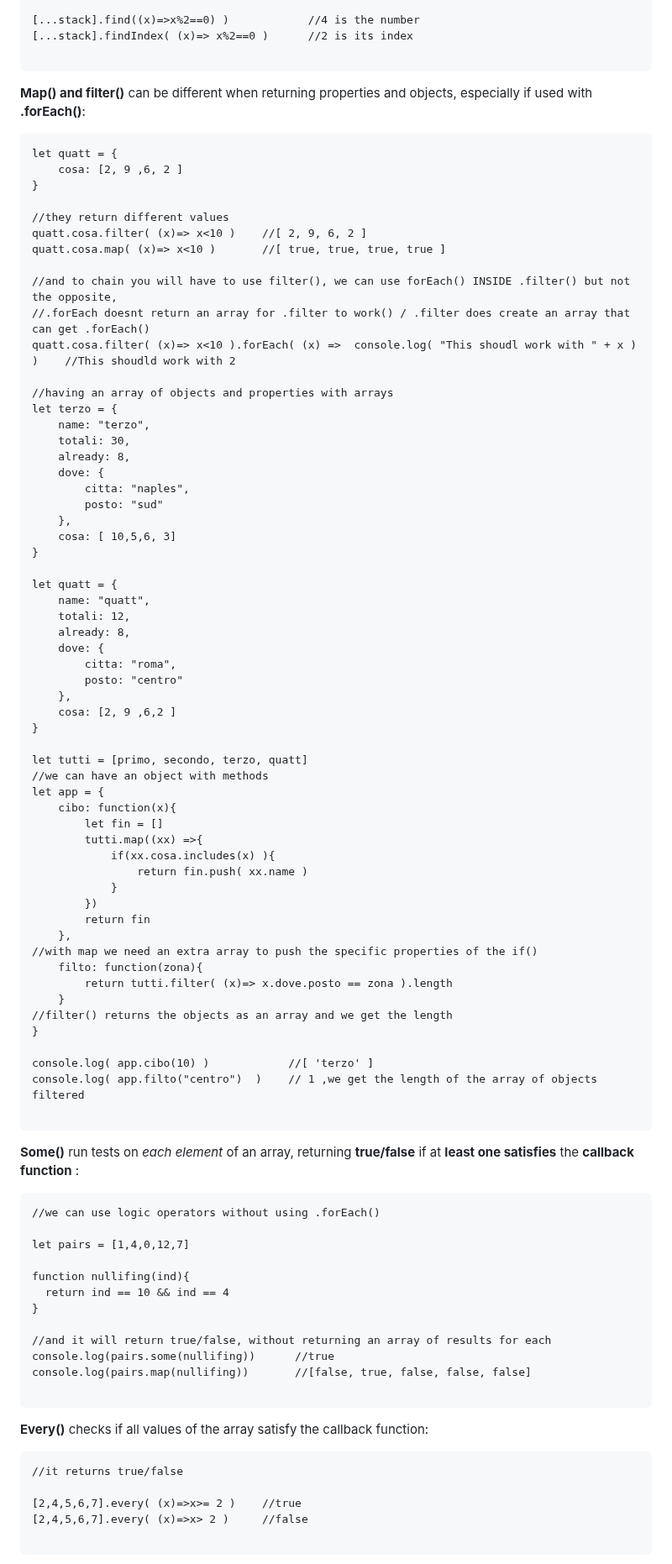
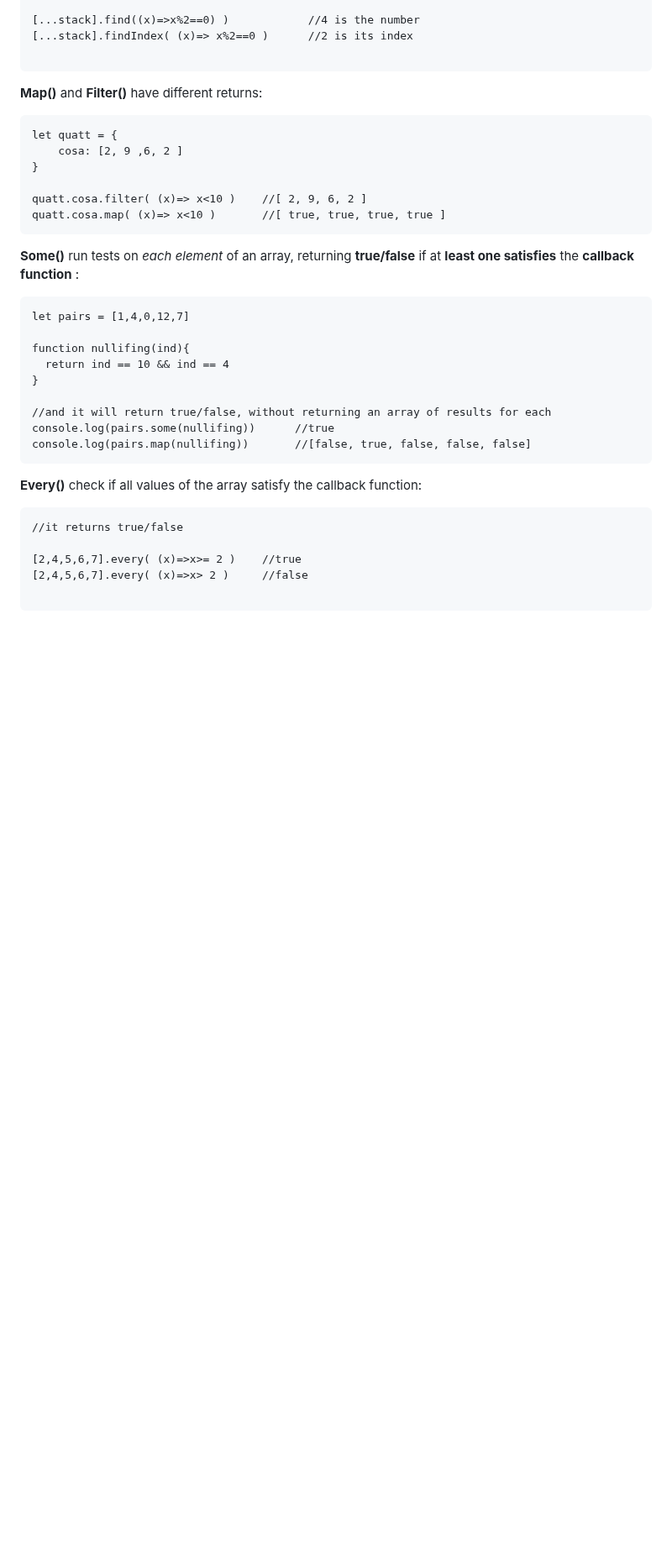
Before and after one commit to Misterlinux/GitBook-experience, a Markdown page: js/js-3.md, the part around one of its changes. Shown at 84% size. GitHub-like rendering; blank space fills up the shorter version.

````diff
--- a/js/js-3.md
+++ b/js/js-3.md
@@ -123,73 +122,20 @@ let stack= [1,3,4,5,6]
 
 ```
 
-**Map() and filter()** can be different when returning properties and objects, especially if used with **.forEach()**:
+**Map()** and **Filter()** have different returns:
 
 ```
 let quatt = {
     cosa: [2, 9 ,6, 2 ]
 }
 
-//they return different values
 quatt.cosa.filter( (x)=> x<10 )    //[ 2, 9, 6, 2 ]
 quatt.cosa.map( (x)=> x<10 )       //[ true, true, true, true ]
-
-//and to chain you will have to use filter(), we can use forEach() INSIDE .filter() but not the opposite,
-//.forEach doesnt return an array for .filter to work() / .filter does create an array that can get .forEach()
-quatt.cosa.filter( (x)=> x<10 ).forEach( (x) =>  console.log( "This shoudl work with " + x ) )    //This shoudld work with 2
-
-//having an array of objects and properties with arrays
-let terzo = {
-    name: "terzo",
-    totali: 30,
-    already: 8,
-    dove: {
-        citta: "naples",
-        posto: "sud"
-    },
-    cosa: [ 10,5,6, 3]
-}
-
-let quatt = {
-    name: "quatt",
-    totali: 12,
-    already: 8,
-    dove: {
-        citta: "roma",
-        posto: "centro"
-    },
-    cosa: [2, 9 ,6,2 ]
-}
-
-let tutti = [primo, secondo, terzo, quatt]
-//we can have an object with methods
-let app = {
-    cibo: function(x){
-        let fin = []
-        tutti.map((xx) =>{
-            if(xx.cosa.includes(x) ){
-                return fin.push( xx.name )
-            }
-        })
-        return fin
-    },
-//with map we need an extra array to push the specific properties of the if()
-    filto: function(zona){
-        return tutti.filter( (x)=> x.dove.posto == zona ).length
-    }
-//filter() returns the objects as an array and we get the length
-}
-
-console.log( app.cibo(10) )            //[ 'terzo' ]
-console.log( app.filto("centro")  )    // 1 ,we get the length of the array of objects filtered
-
 ```
 
 **Some()** run tests on _each element_ of an array, returning **true/false** if at **least one satisfies** the **callback function** :
 
 ```
-//we can use logic operators without using .forEach()
-
 let pairs = [1,4,0,12,7]
 
 function nullifing(ind){
@@ -199,10 +145,9 @@ function nullifing(ind){
 //and it will return true/false, without returning an array of results for each
 console.log(pairs.some(nullifing))      //true
 console.log(pairs.map(nullifing))       //[false, true, false, false, false]
-
 ```
 
-**Every()** checks if all values of the array satisfy the callback function:
+**Every()** check if all values of the array satisfy the callback function:
 
 ```
 //it returns true/false
````
Also changed, not shown: other parts of js/js-3.md (+47 -65 lines).
